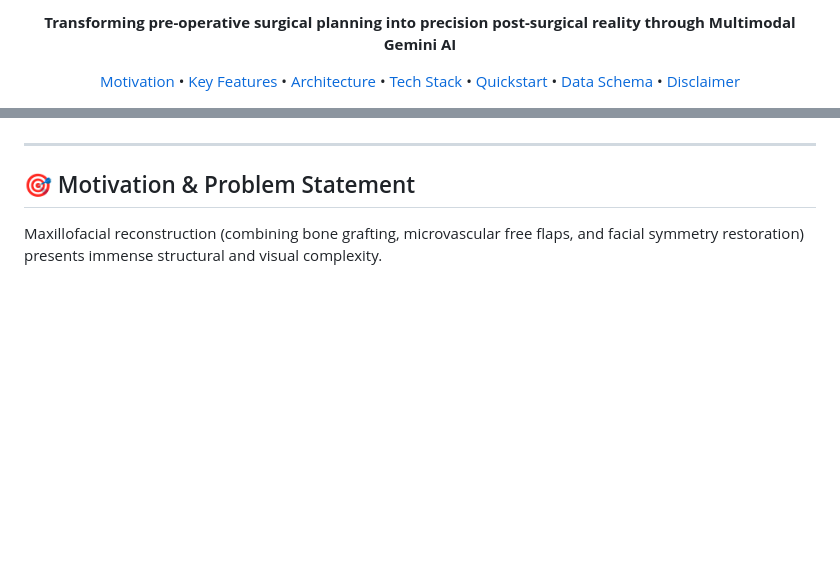
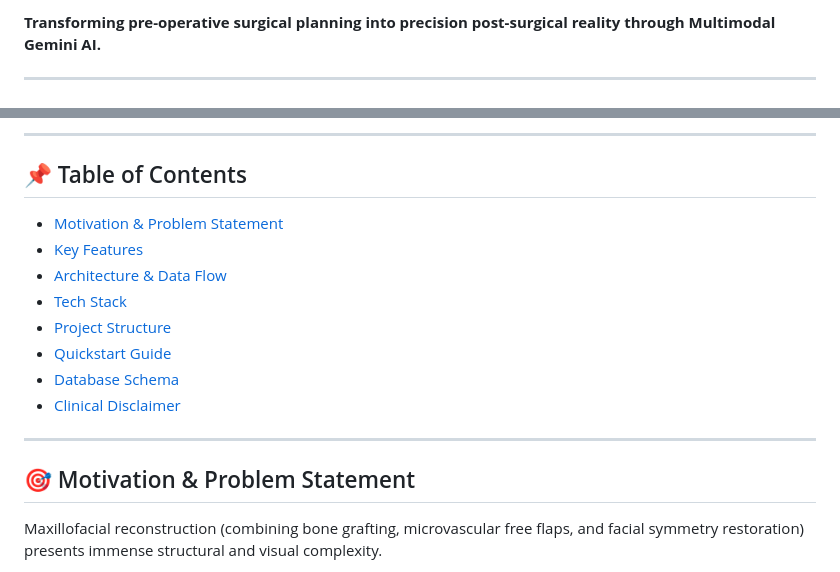
Before and after one commit to mithunlingala30/maxillo, a Markdown page: README.md, 2 parts joined by grey strips. GitHub-like rendering; blank space fills up the shorter version.

Commit message:
Fix README markdown formatting and section layout

```diff
--- a/README.md
+++ b/README.md
@@ -5,13 +4,5 @@
 
-  <p><b>Transforming pre-operative surgical planning into precision post-surgical reality through Multimodal Gemini AI</b></p>
+**Transforming pre-operative surgical planning into precision post-surgical reality through Multimodal Gemini AI.**
 
-  <p>
-    <a href="#-motivation--problem-statement">Motivation</a> •
-    <a href="#-key-features">Key Features</a> •
-    <a href="#-architecture--data-flow">Architecture</a> •
-    <a href="#-tech-stack--ecosystem">Tech Stack</a> •
-    <a href="#-quickstart-guide">Quickstart</a> •
-    <a href="#-database-schema">Data Schema</a> •
-    <a href="#-clinical--medical-disclaimer">Disclaimer</a>
-  </p>
+---
 
@@ -26,5 +15,16 @@
 
-</div>
+---
+
+## 📌 Table of Contents
+
+- [Motivation & Problem Statement](#-motivation--problem-statement)
+- [Key Features](#-key-features)
+- [Architecture & Data Flow](#-architecture--data-flow)
+- [Tech Stack](#-tech-stack--ecosystem)
+- [Project Structure](#-project-structure)
+- [Quickstart Guide](#-quickstart-guide)
+- [Database Schema](#-database-schema)
+- [Clinical Disclaimer](#-clinical--medical-disclaimer)
 
 ---
 
```
Also changed, not shown: other parts of README.md (+22 -20 lines).
